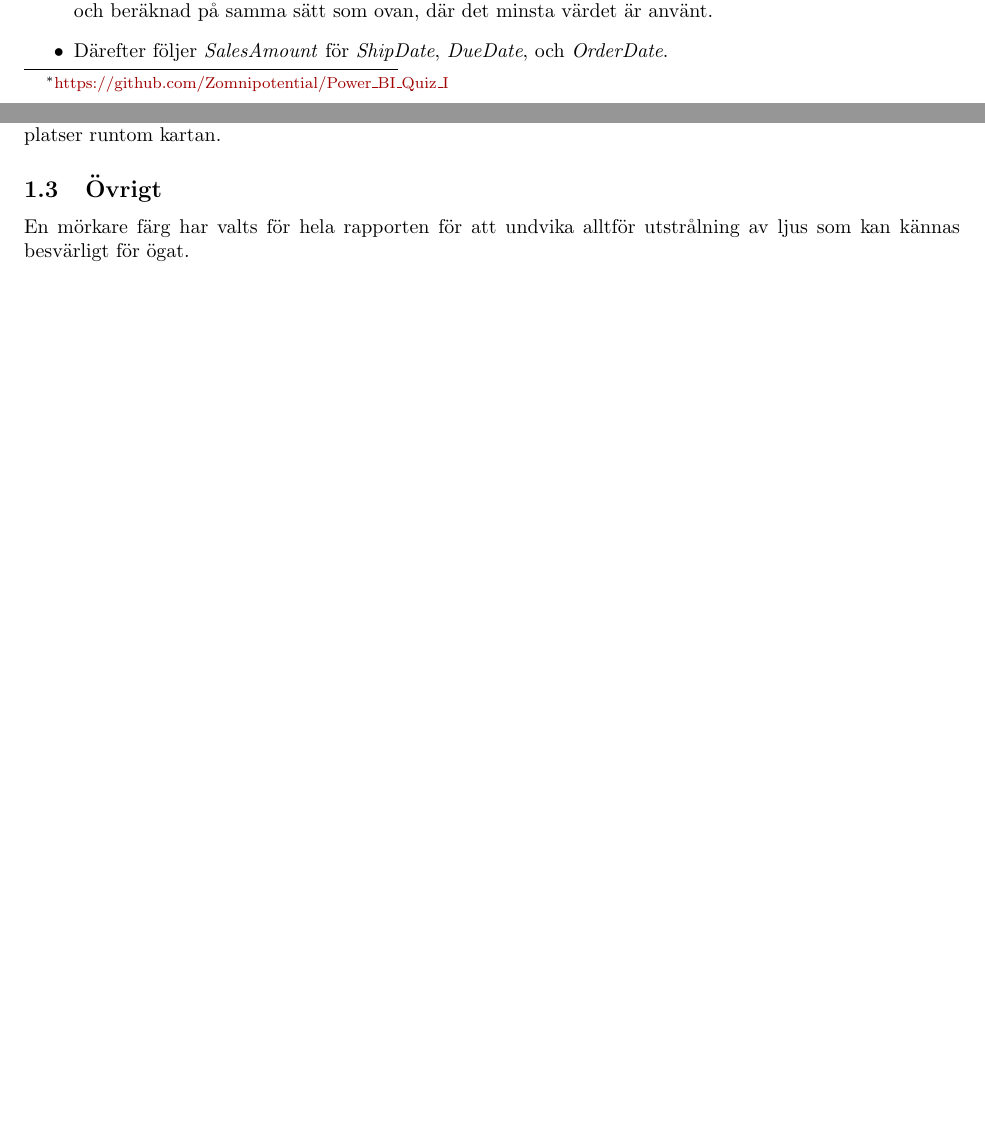
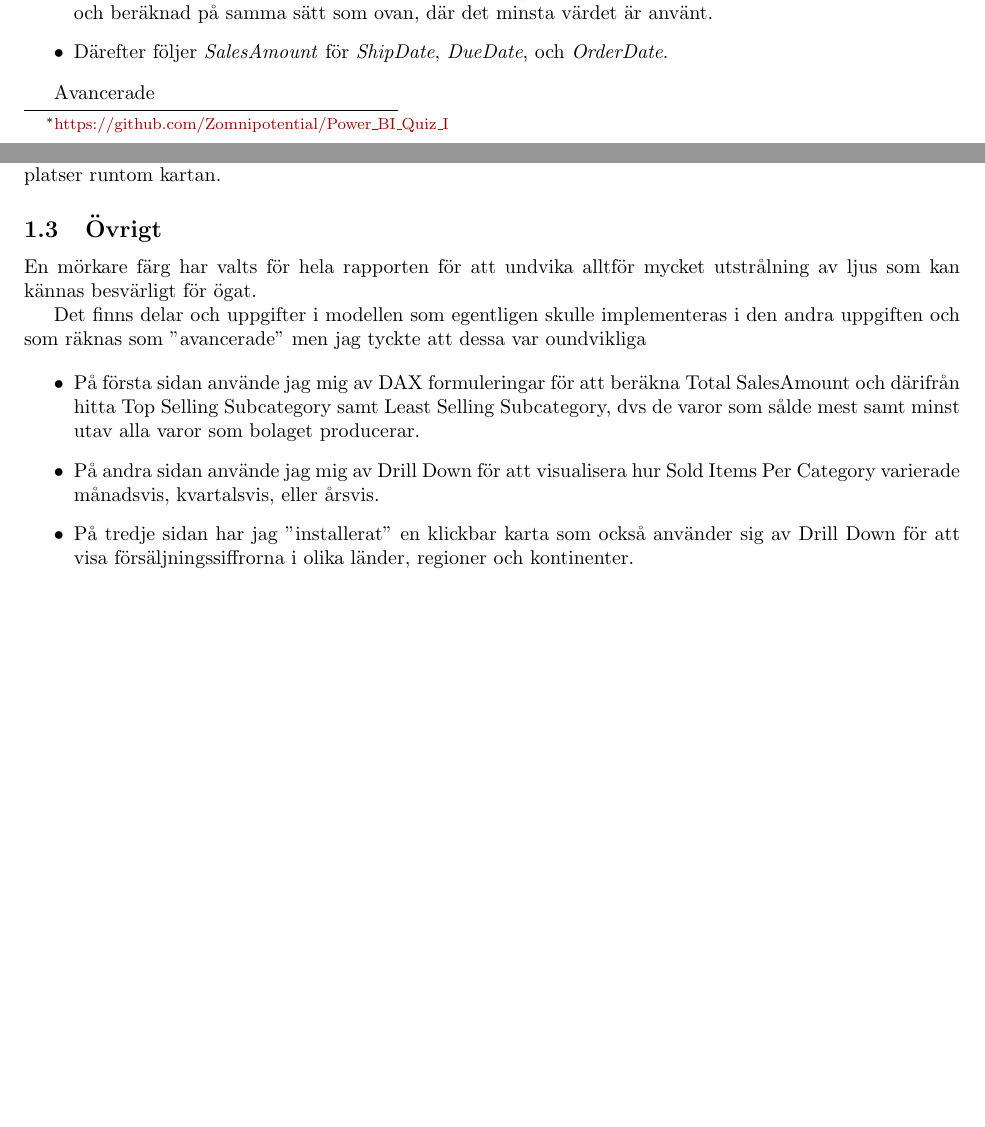
Before and after one commit to Zomnipotential/Power_BI_Quiz_I, a LaTeX document (202402070817-AdventureWorks2022-Report-Zomnipotential.tex): two parts of pages 1 and 2 of 2, joined at a grey line, cut so that both start at the same text, the shorter picture padded with empty space. Compiled offline with pdfLaTeX.

Commit message:
notified the reader about advanced functions

```diff
--- a/202402070817-AdventureWorks2022-Report-Zomnipotential.tex
+++ b/202402070817-AdventureWorks2022-Report-Zomnipotential.tex
@@ -83,6 +83,8 @@ Visar företagets logotyp och hur bolaget har presterat under hela sin historia
 	\item Därefter följer \emph{SalesAmount} för \emph{ShipDate}, \emph{DueDate}, och \emph{OrderDate}.
 \end{itemize}
 
+Avancerade
+
 \subsubsection{Andra sidan -- Sales Trend}
 
 Vi har försökt titta på den cykliska trenden i data, nämligen hur de olika månaderna påverkar försäljningen i stort.
@@ -99,6 +101,14 @@ Här visas den totala försäljningen per land, region, och kontinent i en inter
 
 \subsection{Övrigt}
 
-En mörkare färg har valts för hela rapporten för att undvika alltför utstrålning av ljus som kan kännas besvärligt för ögat.
+En mörkare färg har valts för hela rapporten för att undvika alltför mycket utstrålning av ljus som kan kännas besvärligt för ögat.
+
+Det finns delar och uppgifter i modellen som egentligen skulle implementeras i den andra uppgiften och som räknas som ''avancerade'' men jag tyckte att dessa var oundvikliga
+
+\begin{itemize}
+	\item På första sidan använde jag mig av DAX formuleringar för att beräkna Total SalesAmount och därifrån hitta Top Selling Subcategory samt Least Selling Subcategory, dvs de varor som sålde mest samt minst utav alla varor som bolaget producerar.
+	\item På andra sidan använde jag mig av Drill Down för att visualisera hur Sold Items Per Category varierade månadsvis, kvartalsvis, eller årsvis.
+	\item På tredje sidan har jag ''installerat'' en klickbar karta som också använder sig av Drill Down för att visa försäljningssiffrorna i olika länder, regioner och kontinenter.
+\end{itemize}
 
 \end{document}
```
Also changed, not shown: 202402070817-AdventureWorks2022-Report-Zomnipotential.pdf.
